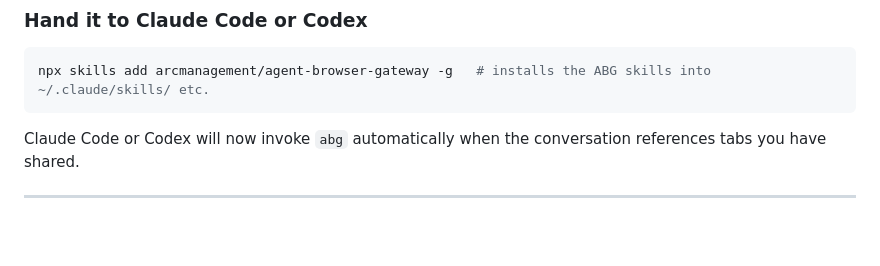
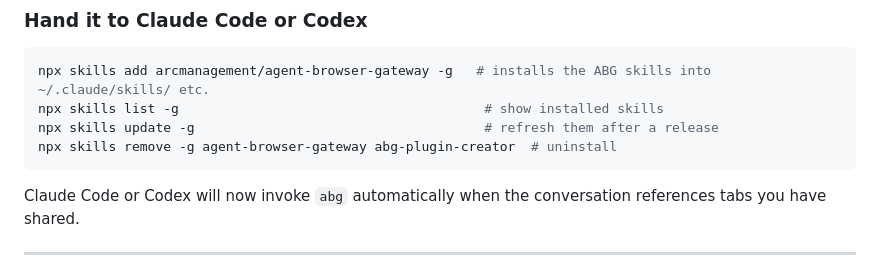
Before and after one commit to arcmanagement/agent-browser-gateway, a Markdown page: README.md, the part around the change. Drawn GitHub-style; blank space fills up the shorter version.

````diff
--- a/README.md
+++ b/README.md
@@ -923,6 +923,9 @@ Chrome disables extension access to incognito windows by default; normal tabs do
 
 ```bash
 npx skills add arcmanagement/agent-browser-gateway -g   # installs the ABG skills into ~/.claude/skills/ etc.
+npx skills list -g                                       # show installed skills
+npx skills update -g                                     # refresh them after a release
+npx skills remove -g agent-browser-gateway abg-plugin-creator  # uninstall
 ```
 
 Claude Code or Codex will now invoke `abg` automatically when the conversation references tabs you have shared.
````
Also changed, not shown: docs/MACOS_INSTALL_UPDATE_UNINSTALL.md (+5 -2 lines), windows/README-WINDOWS.md (+3 -1 lines).
